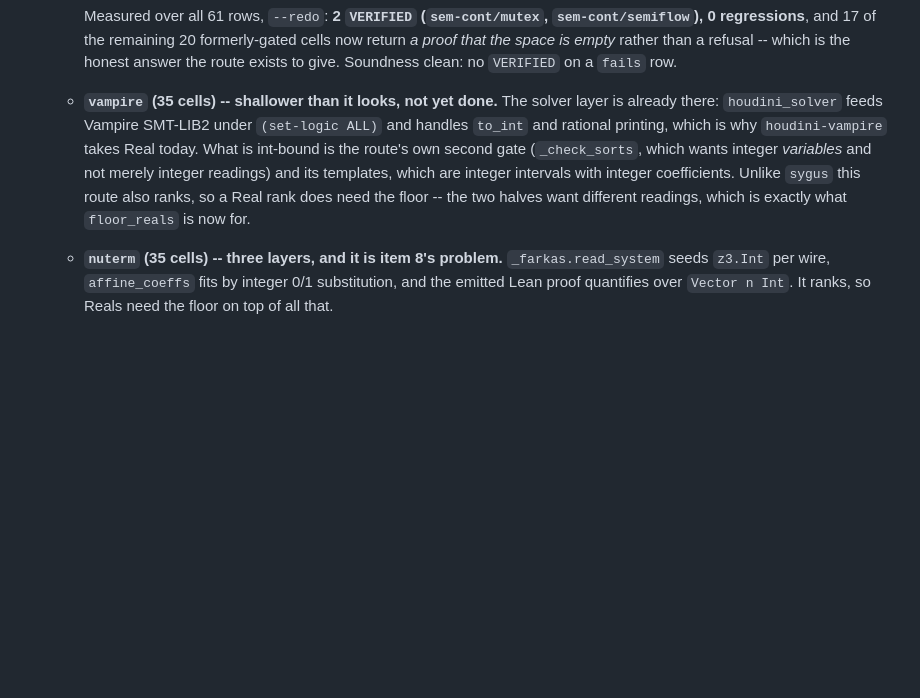
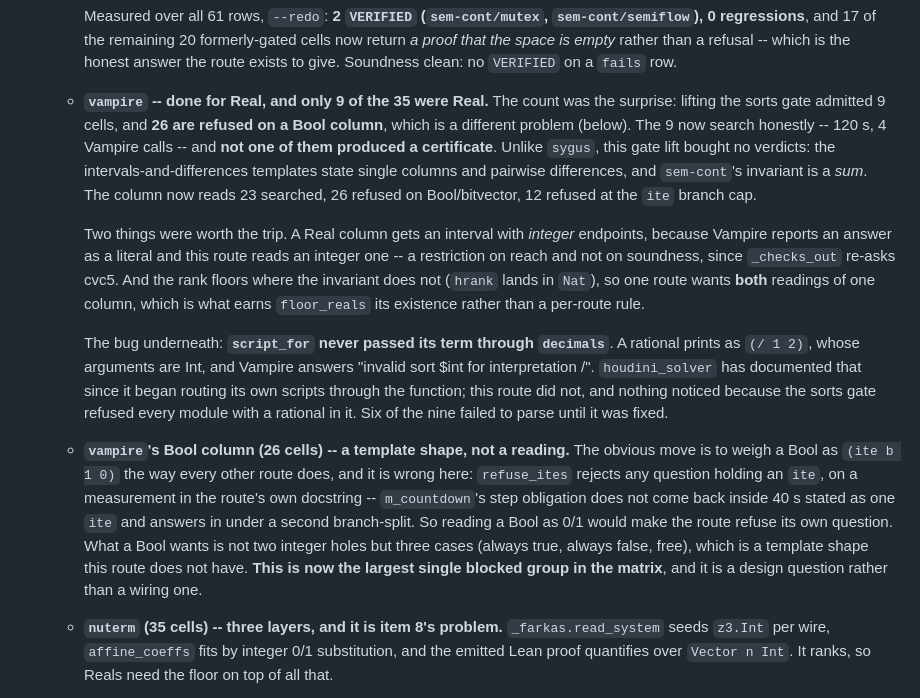
Before and after one commit to zeroth-research/reactive-modules, a Markdown page: TODO.md, the part around the change. Drawn GitHub-style; blank space fills up the shorter version.

Commit message:
TODO: 21's vampire half, measured -- 9 cells, not 35, and no verdicts
The Real gate was worth lifting and it was not what was holding this route
back. Only 9 of the 35 gated vampire cells were blocked by Real; 26 are
blocked by a Bool column, which cannot be fixed the same way -- weighing a
Bool as `(ite b 1 0)` would make the route refuse its own question, since
`refuse_ites` rejects any `ite` in the goal on a measurement in the route's
own docstring. That group is now the largest blocked one in the matrix and
it needs a template shape rather than a column reading.

Records what the 9 did (searched 120 s, no certificate -- the templates
state single columns and pairwise differences where `sem-cont` needs a
sum), and the `decimals` bug that had been hiding behind the gate.

Co-Authored-By: Claude Opus 5 (1M context) <noreply@anthropic.com>
Claude-Session: https://claude.ai/code/session_01JGhSa8J1cFiLW911XRbj5F

```diff
--- a/TODO.md
+++ b/TODO.md
@@ -591,16 +591,44 @@ fail, and every `REFUTED` landed on a `truth=fails` row.
       rather than a refusal -- which is the honest answer the route exists
       to give. Soundness clean: no `VERIFIED` on a `fails` row.
 
-    * **`vampire` (35 cells) -- shallower than it looks, not yet done.**
-      The solver layer is already there: `houdini_solver` feeds Vampire
-      SMT-LIB2 under `(set-logic ALL)` and handles `to_int` and rational
-      printing, which is why `houdini-vampire` takes Real today. What is
-      int-bound is the route's own second gate (`_check_sorts`, which wants
-      integer *variables* and not merely integer readings) and its
-      templates, which are integer intervals with integer coefficients.
-      Unlike `sygus` this route also ranks, so a Real rank does need the
-      floor -- the two halves want different readings, which is exactly
-      what `floor_reals` is now for.
+    * **`vampire` -- done for Real, and only 9 of the 35 were Real.**
+      The count was the surprise: lifting the sorts gate admitted 9 cells,
+      and **26 are refused on a Bool column**, which is a different problem
+      (below). The 9 now search honestly -- 120 s, 4 Vampire calls -- and
+      **not one of them produced a certificate**. Unlike `sygus`, this gate
+      lift bought no verdicts: the intervals-and-differences templates
+      state single columns and pairwise differences, and `sem-cont`'s
+      invariant is a *sum*. The column now reads 23 searched, 26 refused on
+      Bool/bitvector, 12 refused at the `ite` branch cap.
+
+      Two things were worth the trip. A Real column gets an interval with
+      *integer* endpoints, because Vampire reports an answer as a literal
+      and this route reads an integer one -- a restriction on reach and not
+      on soundness, since `_checks_out` re-asks cvc5. And the rank floors
+      where the invariant does not (`hrank` lands in `Nat`), so one route
+      wants **both** readings of one column, which is what earns
+      `floor_reals` its existence rather than a per-route rule.
+
+      The bug underneath: **`script_for` never passed its term through
+      `decimals`**. A rational prints as `(/ 1 2)`, whose arguments are
+      Int, and Vampire answers "invalid sort $int for interpretation /".
+      `houdini_solver` has documented that since it began routing its own
+      scripts through the function; this route did not, and nothing noticed
+      because the sorts gate refused every module with a rational in it.
+      Six of the nine failed to parse until it was fixed.
+
+    * **`vampire`'s Bool column (26 cells) -- a template shape, not a
+      reading.** The obvious move is to weigh a Bool as `(ite b 1 0)` the
+      way every other route does, and it is wrong here: `refuse_ites`
+      rejects any question holding an `ite`, on a measurement in the
+      route's own docstring -- `m_countdown`'s step obligation does not
+      come back inside 40 s stated as one `ite` and answers in under a
+      second branch-split. So reading a Bool as 0/1 would make the route
+      refuse its own question. What a Bool wants is not two integer holes
+      but three cases (always true, always false, free), which is a
+      template shape this route does not have. **This is now the largest
+      single blocked group in the matrix**, and it is a design question
+      rather than a wiring one.
 
     * **`nuterm` (35 cells) -- three layers, and it is item 8's problem.**
       `_farkas.read_system` seeds `z3.Int` per wire, `affine_coeffs` fits by
```
